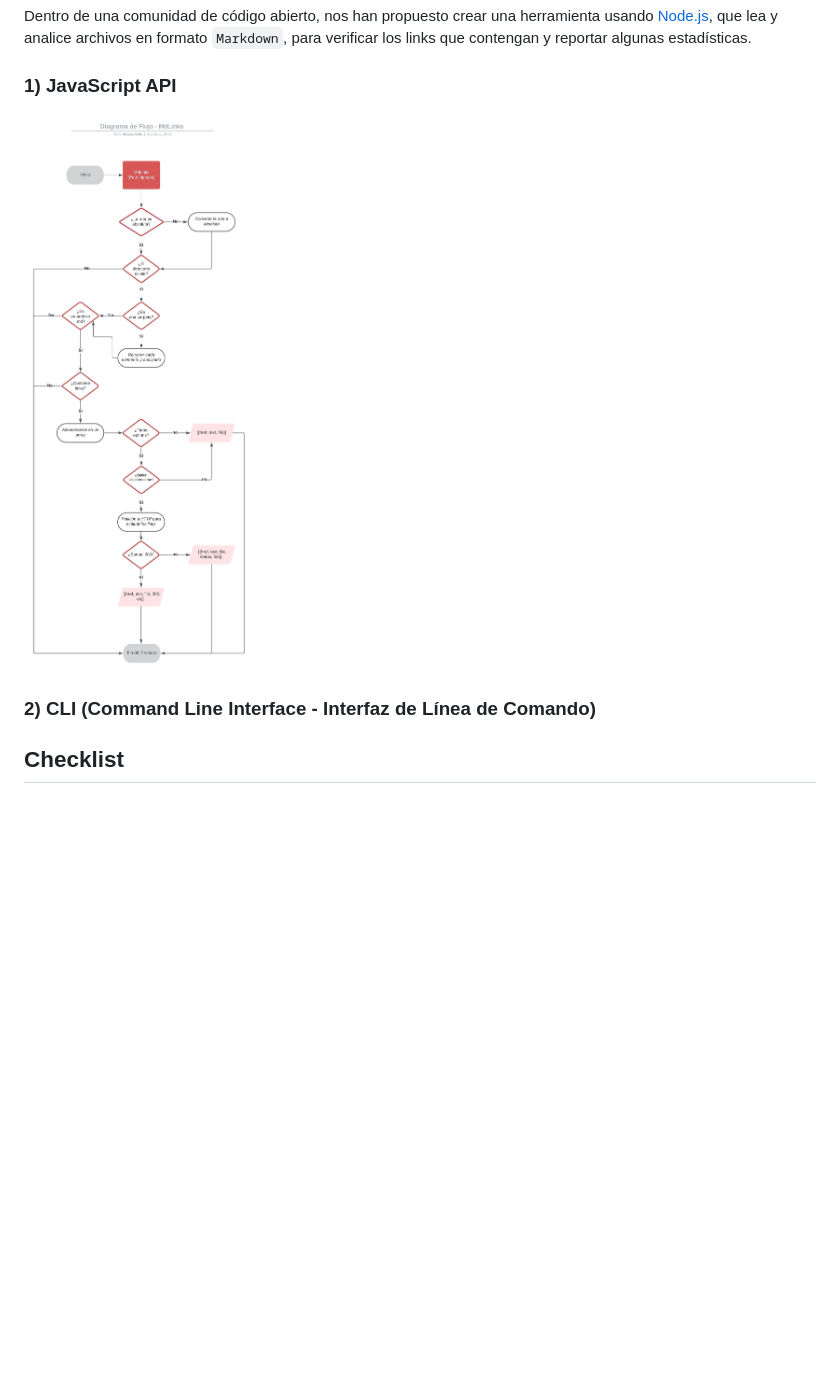
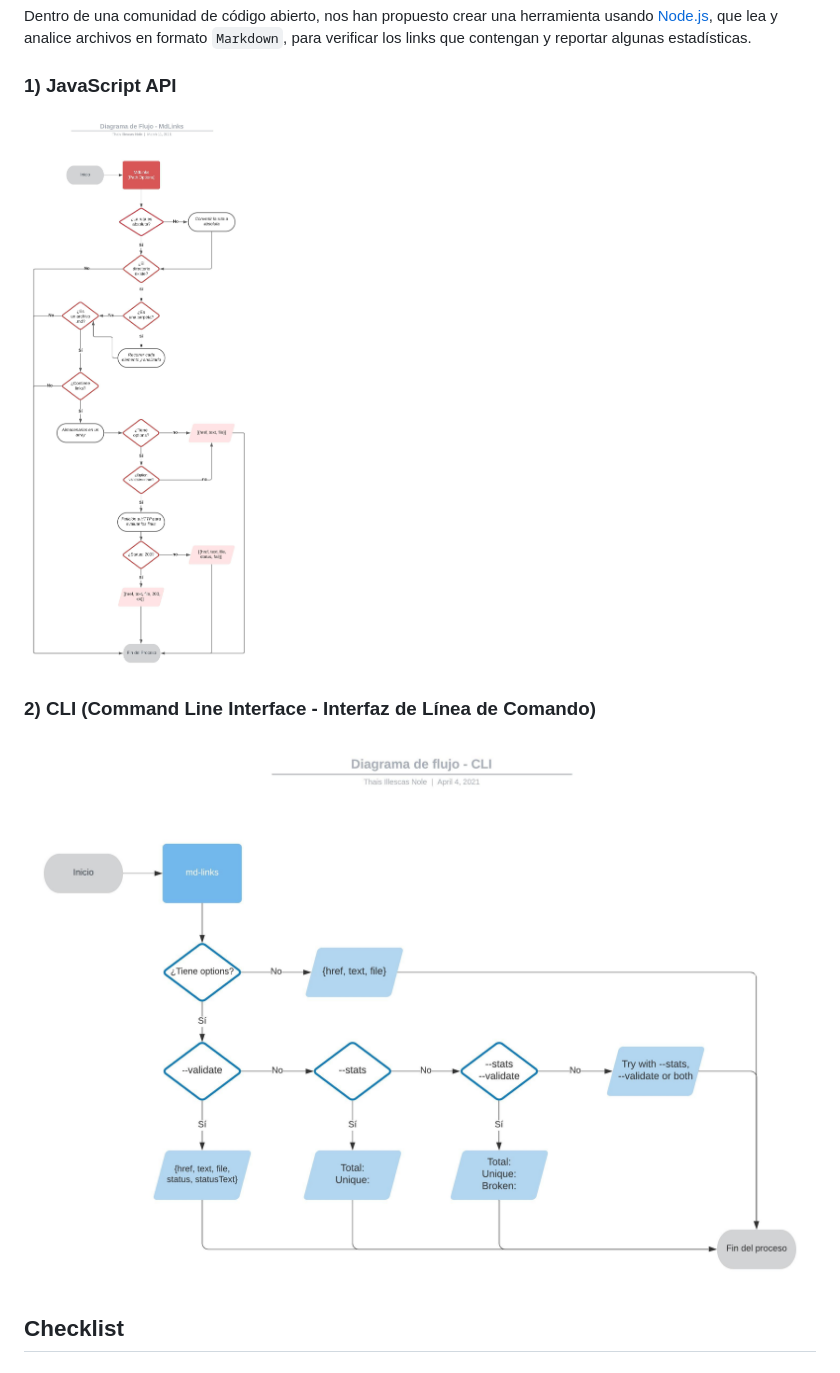
Before and after one commit to thainole/LIM014-mdlinks, a Markdown page: README.md, the part around the change printed below. Rendered like a GitHub page; pictures changed too: img/diagrama-cli.jpeg (added); blank space fills up the shorter version.

Commit message:
diagrama de cli en el readme

```diff
--- a/README.md
+++ b/README.md
@@ -17,9 +17,11 @@ algunas estadísticas.
 
 ### 1) JavaScript API
 
-![](./img/diagrama-de-flujo.jpeg)
+![](./img/diagrama-api.jpeg)
 
 ### 2) CLI (Command Line Interface - Interfaz de Línea de Comando)
+
+![](./img/diagrama-cli.jpeg)
 
 
 ## Checklist
```
Also changed, not shown: other parts of README.md (+2 -2 lines), img/diagrama-api.jpeg (renamed from img/diagrama-de-flujo.jpeg).
